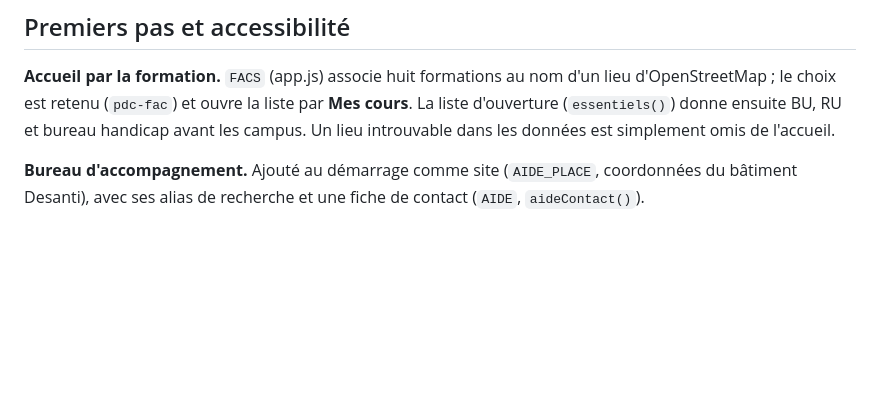
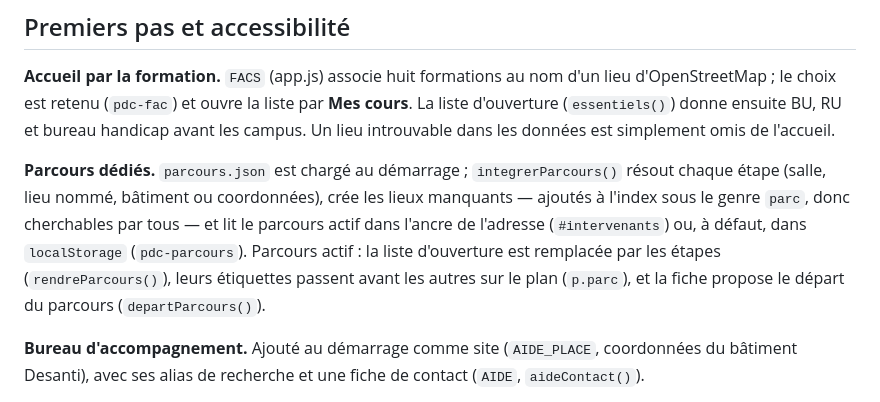
Before and after one commit to dooms750/plan-du-campus, a Markdown page: docs/ARCHITECTURE.md, the part around the change. Rendered like a GitHub page; blank space fills up the shorter version.

Commit message:
Architecture : parcours dédiés (v20)

```diff
--- a/docs/ARCHITECTURE.md
+++ b/docs/ARCHITECTURE.md
@@ -186,6 +186,13 @@ juge debout devant le bâtiment.
 d'OpenStreetMap ; le choix est retenu (`pdc-fac`) et ouvre la liste par **Mes cours**. La liste
 d'ouverture (`essentiels()`) donne ensuite BU, RU et bureau handicap avant les campus. Un lieu
 introuvable dans les données est simplement omis de l'accueil.
+
+**Parcours dédiés.** `parcours.json` est chargé au démarrage ; `integrerParcours()` résout chaque
+étape (salle, lieu nommé, bâtiment ou coordonnées), crée les lieux manquants — ajoutés à l'index
+sous le genre `parc`, donc cherchables par tous — et lit le parcours actif dans l'ancre de l'adresse
+(`#intervenants`) ou, à défaut, dans `localStorage` (`pdc-parcours`). Parcours actif : la liste
+d'ouverture est remplacée par les étapes (`rendreParcours()`), leurs étiquettes passent avant les
+autres sur le plan (`p.parc`), et la fiche propose le départ du parcours (`departParcours()`).
 
 **Bureau d'accompagnement.** Ajouté au démarrage comme site (`AIDE_PLACE`, coordonnées du bâtiment
 Desanti), avec ses alias de recherche et une fiche de contact (`AIDE`, `aideContact()`).
```
